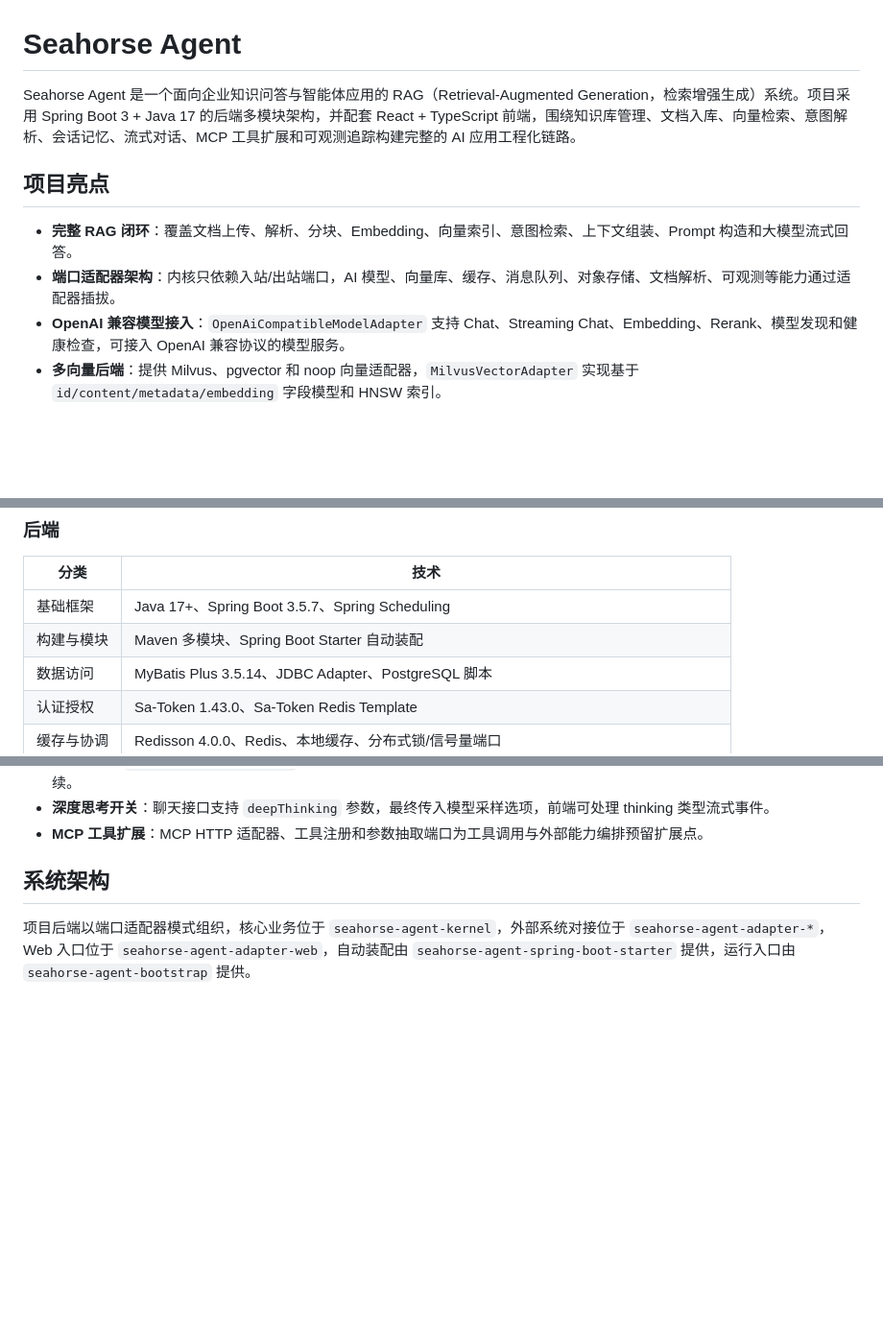
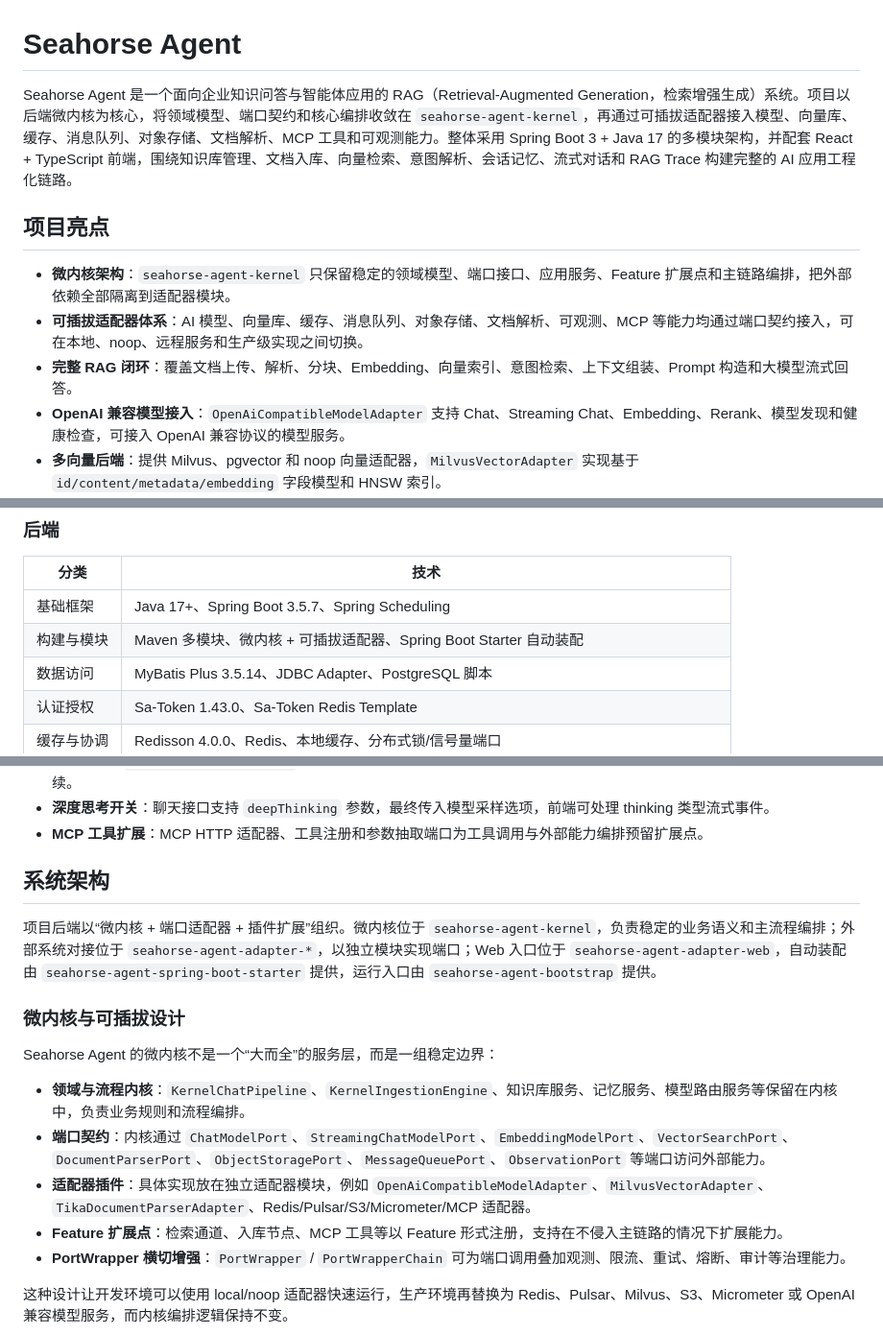
Before and after one commit to onceMisery/seahorse-agent, a Markdown page: README.md, 3 parts joined by grey strips. Shown at 96% size. Rendered like a GitHub page; blank space fills up the shorter version.

````diff
--- a/README.md
+++ b/README.md
@@ -1,11 +1,12 @@
 # Seahorse Agent
 
-Seahorse Agent 是一个面向企业知识问答与智能体应用的 RAG（Retrieval-Augmented Generation，检索增强生成）系统。项目采用 Spring Boot 3 + Java 17 的后端多模块架构，并配套 React + TypeScript 前端，围绕知识库管理、文档入库、向量检索、意图解析、会话记忆、流式对话、MCP 工具扩展和可观测追踪构建完整的 AI 应用工程化链路。
+Seahorse Agent 是一个面向企业知识问答与智能体应用的 RAG（Retrieval-Augmented Generation，检索增强生成）系统。项目以后端微内核为核心，将领域模型、端口契约和核心编排收敛在 `seahorse-agent-kernel`，再通过可插拔适配器接入模型、向量库、缓存、消息队列、对象存储、文档解析、MCP 工具和可观测能力。整体采用 Spring Boot 3 + Java 17 的多模块架构，并配套 React + TypeScript 前端，围绕知识库管理、文档入库、向量检索、意图解析、会话记忆、流式对话和 RAG Trace 构建完整的 AI 应用工程化链路。
 
 ## 项目亮点
 
+- **微内核架构**：`seahorse-agent-kernel` 只保留稳定的领域模型、端口接口、应用服务、Feature 扩展点和主链路编排，把外部依赖全部隔离到适配器模块。
+- **可插拔适配器体系**：AI 模型、向量库、缓存、消息队列、对象存储、文档解析、可观测、MCP 等能力均通过端口契约接入，可在本地、noop、远程服务和生产级实现之间切换。
 - **完整 RAG 闭环**：覆盖文档上传、解析、分块、Embedding、向量索引、意图检索、上下文组装、Prompt 构造和大模型流式回答。
-- **端口适配器架构**：内核只依赖入站/出站端口，AI 模型、向量库、缓存、消息队列、对象存储、文档解析、可观测等能力通过适配器插拔。
 - **OpenAI 兼容模型接入**：`OpenAiCompatibleModelAdapter` 支持 Chat、Streaming Chat、Embedding、Rerank、模型发现和健康检查，可接入 OpenAI 兼容协议的模型服务。
 - **多向量后端**：提供 Milvus、pgvector 和 noop 向量适配器，`MilvusVectorAdapter` 实现基于 `id/content/metadata/embedding` 字段模型和 HNSW 索引。
 - **可配置文档入库 Pipeline**：`KernelIngestionEngine` 按节点定义串联执行入库任务，原生节点包括 fetcher、parser、chunker、embedder、indexer、enhancer、enricher 等。
@@ -19,7 +20,7 @@ Seahorse Agent 是一个面向企业知识问答与智能体应用的 RAG（Retr
 | 分类 | 技术 |
 | --- | --- |
 | 基础框架 | Java 17+、Spring Boot 3.5.7、Spring Scheduling |
-| 构建与模块 | Maven 多模块、Spring Boot Starter 自动装配 |
+| 构建与模块 | Maven 多模块、微内核 + 可插拔适配器、Spring Boot Starter 自动装配 |
 | 数据访问 | MyBatis Plus 3.5.14、JDBC Adapter、PostgreSQL 脚本 |
 | 认证授权 | Sa-Token 1.43.0、Sa-Token Redis Template |
 | 缓存与协调 | Redisson 4.0.0、Redis、本地缓存、分布式锁/信号量端口 |
@@ -60,7 +61,19 @@ Seahorse Agent 的 AI 能力由内核编排和出站端口共同组成：
 
 ## 系统架构
 
-项目后端以端口适配器模式组织，核心业务位于 `seahorse-agent-kernel`，外部系统对接位于 `seahorse-agent-adapter-*`，Web 入口位于 `seahorse-agent-adapter-web`，自动装配由 `seahorse-agent-spring-boot-starter` 提供，运行入口由 `seahorse-agent-bootstrap` 提供。
+项目后端以“微内核 + 端口适配器 + 插件扩展”组织。微内核位于 `seahorse-agent-kernel`，负责稳定的业务语义和主流程编排；外部系统对接位于 `seahorse-agent-adapter-*`，以独立模块实现端口；Web 入口位于 `seahorse-agent-adapter-web`，自动装配由 `seahorse-agent-spring-boot-starter` 提供，运行入口由 `seahorse-agent-bootstrap` 提供。
+
+### 微内核与可插拔设计
+
+Seahorse Agent 的微内核不是一个“大而全”的服务层，而是一组稳定边界：
+
+- **领域与流程内核**：`KernelChatPipeline`、`KernelIngestionEngine`、知识库服务、记忆服务、模型路由服务等保留在内核中，负责业务规则和流程编排。
+- **端口契约**：内核通过 `ChatModelPort`、`StreamingChatModelPort`、`EmbeddingModelPort`、`VectorSearchPort`、`DocumentParserPort`、`ObjectStoragePort`、`MessageQueuePort`、`ObservationPort` 等端口访问外部能力。
+- **适配器插件**：具体实现放在独立适配器模块，例如 `OpenAiCompatibleModelAdapter`、`MilvusVectorAdapter`、`TikaDocumentParserAdapter`、Redis/Pulsar/S3/Micrometer/MCP 适配器。
+- **Feature 扩展点**：检索通道、入库节点、MCP 工具等以 Feature 形式注册，支持在不侵入主链路的情况下扩展能力。
+- **PortWrapper 横切增强**：`PortWrapper` / `PortWrapperChain` 可为端口调用叠加观测、限流、重试、熔断、审计等治理能力。
+
+这种设计让开发环境可以使用 local/noop 适配器快速运行，生产环境再替换为 Redis、Pulsar、Milvus、S3、Micrometer 或 OpenAI 兼容模型服务，而内核编排逻辑保持不变。
 
 ```mermaid
 graph TB
````
Also changed, not shown: other parts of README.md (+3 -3 lines).
